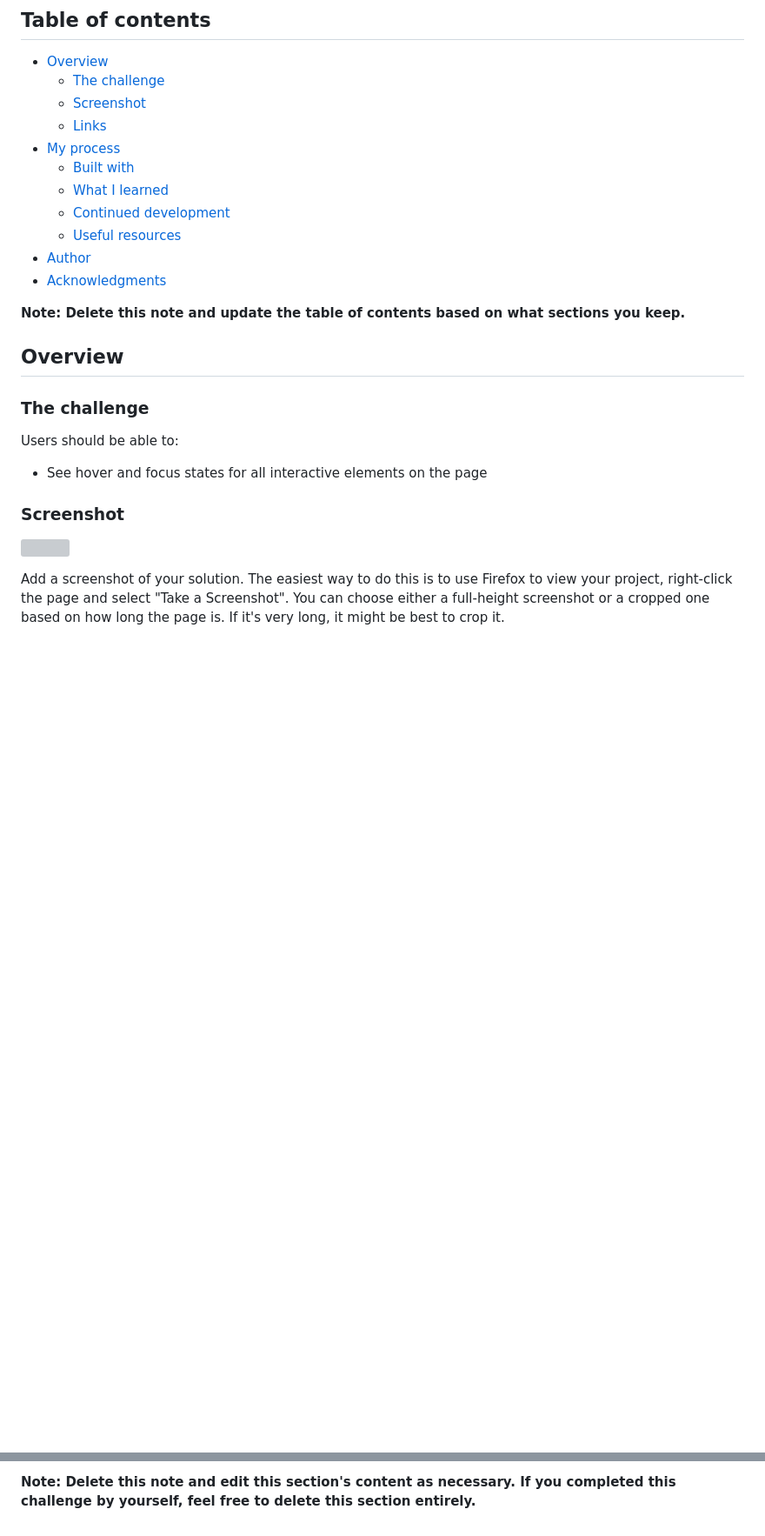
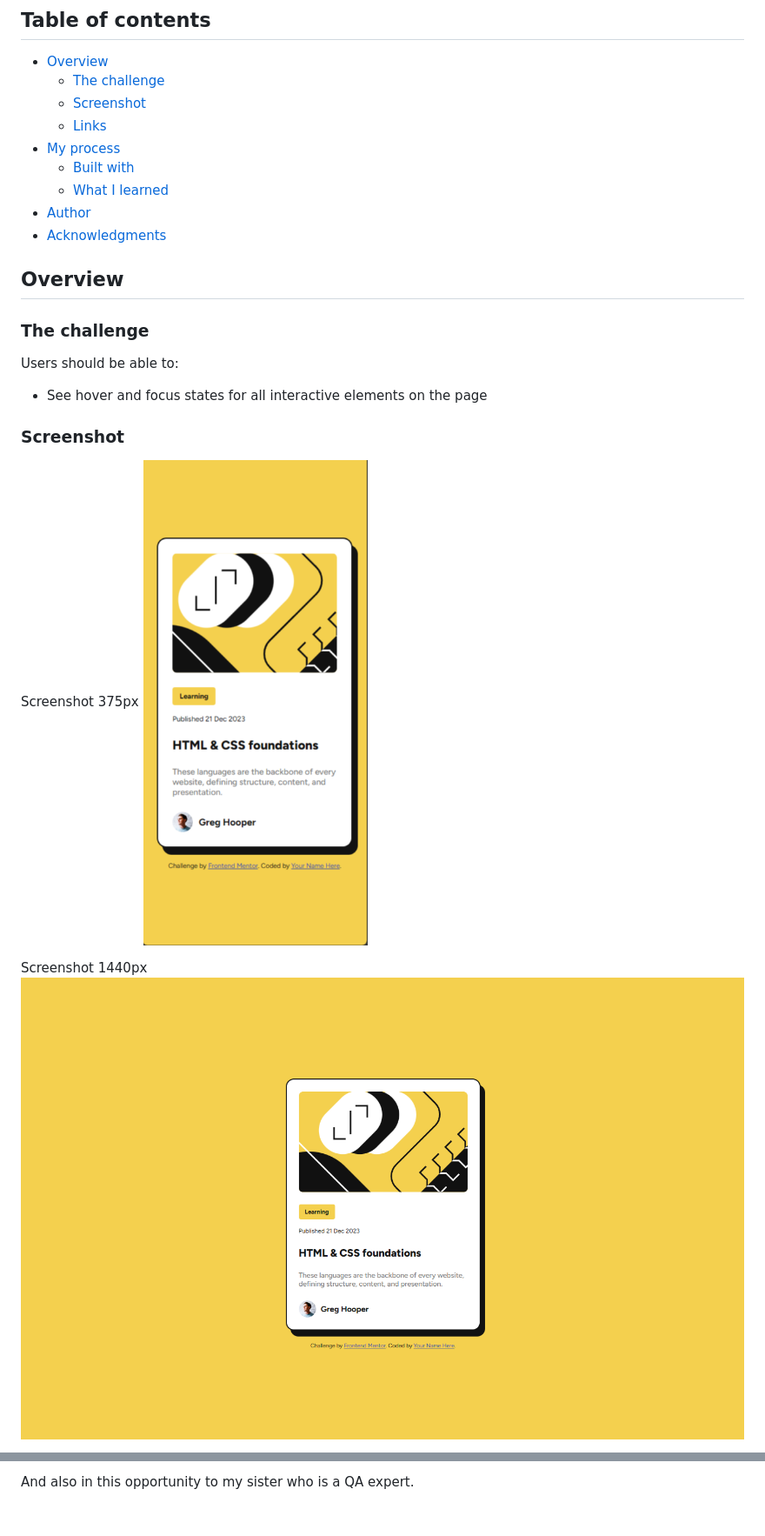
Before and after one commit to santiagopagura/blog-preview-card-main, a Markdown page: README-template.md, 2 parts joined by grey strips. Shown: that part at 87% size. Rendered like a GitHub page; pictures changed too: design/screenshot/screenshot-1440px.png (added), design/screenshot/screenshot-375px.png (added); blank space fills up the shorter version; grey boxes are pictures that could not be loaded.

```diff
--- a/README-template.md
+++ b/README-template.md
@@ -11,12 +11,8 @@ This is a solution to the [Blog preview card challenge on Frontend Mentor](https
 - [My process](#my-process)
   - [Built with](#built-with)
   - [What I learned](#what-i-learned)
-  - [Continued development](#continued-development)
-  - [Useful resources](#useful-resources)
 - [Author](#author)
 - [Acknowledgments](#acknowledgments)
-
-**Note: Delete this note and update the table of contents based on what sections you keep.**
 
 ## Overview
 
@@ -28,7 +24,9 @@ Users should be able to:
 
 ### Screenshot
 
-![](./screenshot.jpg)
+Screenshot 375px
+![](./design/screenshot/screenshot-375px.png)
 
-Add a screenshot of your solution. The easiest way to do this is to use Firefox to view your project, right-click the page and select "Take a Screenshot". You can choose either a full-height screenshot or a cropped one based on how long the page is. If it's very long, it might be best to crop it.
+Screenshot 1440px
+![](./design/screenshot/screenshot-1440px.png)
 
@@ -109,2 +64,2 @@ This is where you can give a hat tip to anyone who helped you out on this projec
 
-**Note: Delete this note and edit this section's content as necessary. If you completed this challenge by yourself, feel free to delete this section entirely.**
+And also in this opportunity to my sister who is a QA expert.
```
Also changed, not shown: other parts of README-template.md (+8 -51 lines), design/screenshot/screenshot-active-1440px.png (added), 2 other files.
